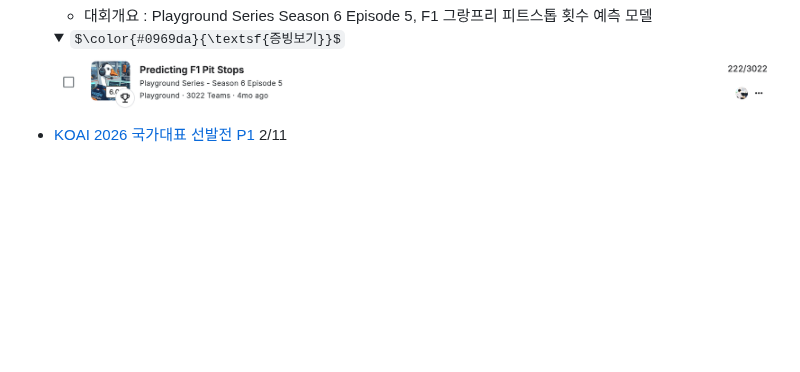
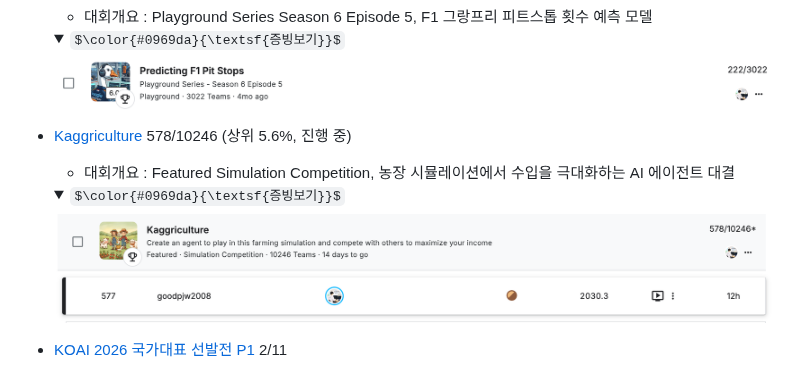
Before and after one commit to goodpjw2008/goodpjw2008, a Markdown page: README.md, the part around the change. Rendered like a GitHub page; pictures changed too: projects/Kaggle_Kaggriculture.png (added), projects/Kaggle_Kaggriculture_Leaderboard.png (added); folded sections open; some formulas as TeX source; blank space fills up the shorter version.

Commit message:
Kaggle 대회 성적에 Kaggriculture(578/10246) 추가

```diff
--- a/README.md
+++ b/README.md
@@ -59,6 +59,17 @@
   <details><summary>$\color{#0969da}{\textsf{증빙보기}}$</summary>
 
   <img src="./projects/Kaggle_Predicting_F1.png" alt="Kaggle Predicting F1 Pit Stops" width="720"/>
+
+  </details>
+
+- [Kaggriculture](https://www.kaggle.com/competitions/kaggriculture) 578/10246 (상위 5.6%, 진행 중)
+  - 대회개요 : Featured Simulation Competition, 농장 시뮬레이션에서 수입을 극대화하는 AI 에이전트 대결
+
+  <details><summary>$\color{#0969da}{\textsf{증빙보기}}$</summary>
+
+  <img src="./projects/Kaggle_Kaggriculture.png" alt="Kaggle Kaggriculture" width="720"/>
+
+  <img src="./projects/Kaggle_Kaggriculture_Leaderboard.png" alt="Kaggle Kaggriculture 리더보드" width="720"/>
 
   </details>
 
```
